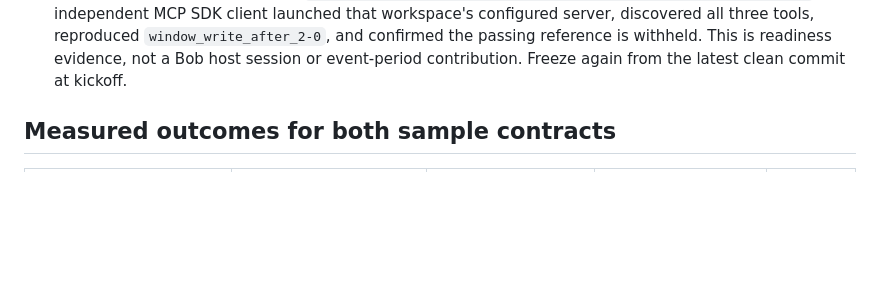
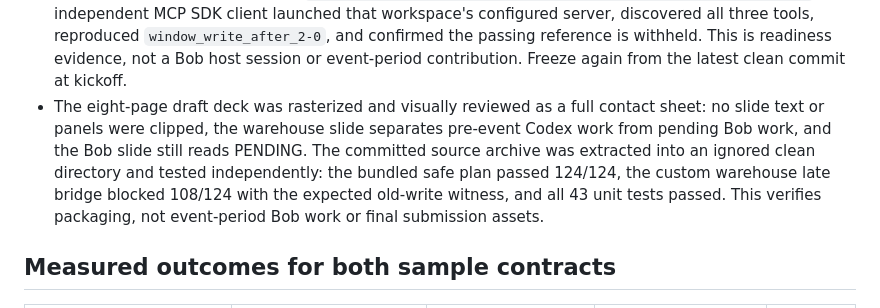
Before and after one commit to josepha-mayo/cutover, a Markdown page: docs/STATUS.md, the part around the change. Rendered like a GitHub page; blank space fills up the shorter version.

Commit message:
Record full deck and archive smoke checks

```diff
--- a/docs/STATUS.md
+++ b/docs/STATUS.md
@@ -40,6 +40,7 @@
 - Pre-event Codex work now adds a validated CLI import path for a user-supplied single-table SQLite contract with domain-specific payloads and an old-adapter smoke check, plus Markdown review output from the same executed report object. The warehouse fixture's late synchronization blocks at 108/124 with `R-07` expected and `A-01` observed; its safe ordering passes 124/124. This is a third structurally similar fixture, not an independent production incident or Bob contribution. The public browser still supports only Parcel and Relay. The fresh event-period Bob extension is a browser import/replay workflow and, if time permits, a PR check example.
 - Local v0.3.0 checks passed: 42 tests, a real MCP SDK preflight, the blocked and passing warehouse CLI runs, evidence regeneration, and visual inspection of the new deck slide. Its Windows/Ubuntu CI passed on commit `731b7e2`; the public Render API reported v0.3.0 and blocked 108/124, while the live browser also passed the safe bridge at 124/124. The follow-up v0.3.1 contract validation requires exactly one initial table, no preinstalled triggers or views, and working old updates for every seed ID. Its 43 local tests, MCP preflight, regenerated evidence and deck build passed. [Windows and Ubuntu CI](https://github.com/josepha-mayo/cutover/actions/runs/35908043544) passed for commit `7a5015a`, and the public API reported v0.3.1 with engine hash `ef477ab6421ffa7ffbe8d4baccc523f4cf794de9c9185fa5a4f8aea41c0b6576` and the expected 108/124 blocked verdict.
 - A clean v0.3.1 reference-withheld workspace was frozen from commit `0b358a1` as `cutover-bob-session-0b358a13`. Its verifier matched all 19 copied files to Git, confirmed both passing reference plans absent, and matched evaluator SHA-256 `ef477ab6421ffa7ffbe8d4baccc523f4cf794de9c9185fa5a4f8aea41c0b6576`. An independent MCP SDK client launched that workspace's configured server, discovered all three tools, reproduced `window_write_after_2-0`, and confirmed the passing reference is withheld. This is readiness evidence, not a Bob host session or event-period contribution. Freeze again from the latest clean commit at kickoff.
+- The eight-page draft deck was rasterized and visually reviewed as a full contact sheet: no slide text or panels were clipped, the warehouse slide separates pre-event Codex work from pending Bob work, and the Bob slide still reads PENDING. The committed source archive was extracted into an ignored clean directory and tested independently: the bundled safe plan passed 124/124, the custom warehouse late bridge blocked 108/124 with the expected old-write witness, and all 43 unit tests passed. This verifies packaging, not event-period Bob work or final submission assets.
 
 ## Measured outcomes for both sample contracts
 
```
